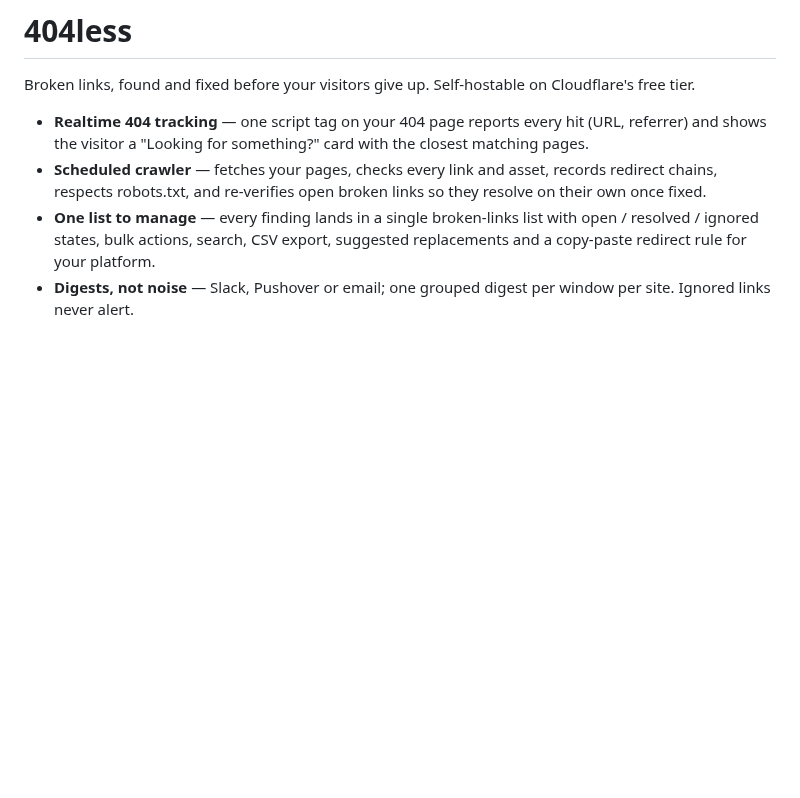
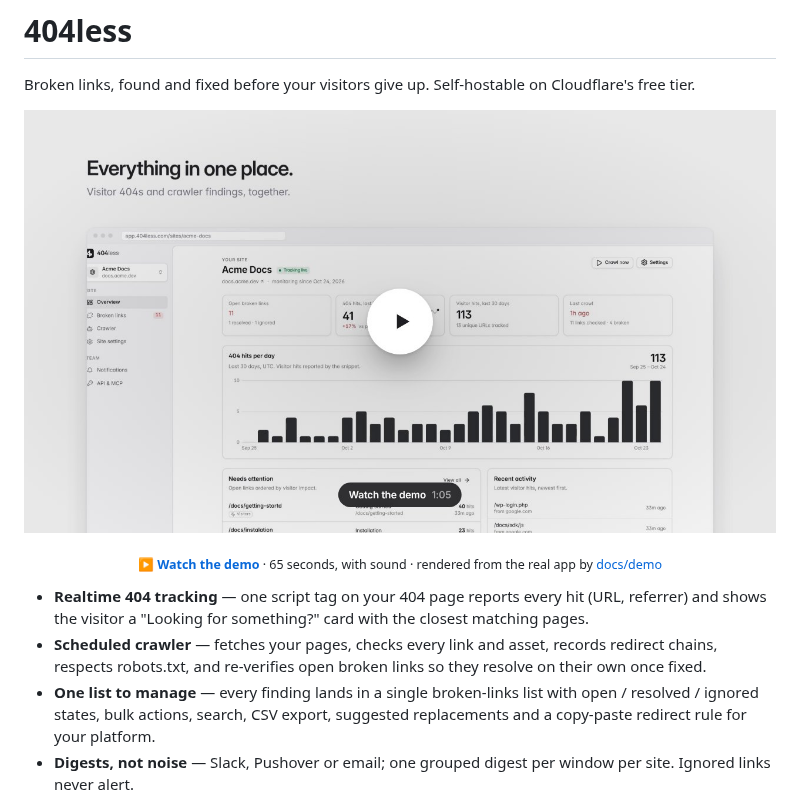
Before and after one commit to AshikNesin/404less, a Markdown page: README.md, the part around one of its changes. Drawn GitHub-style; pictures changed too: docs/demo/poster.jpg (added); blank space fills up the shorter version.

```diff
--- a/README.md
+++ b/README.md
@@ -2,6 +2,11 @@
 
 Broken links, found and fixed before your visitors give up. Self-hostable on
 Cloudflare's free tier.
+
+<p align="center">
+  <a href="docs/demo/404less-demo.mp4"><img src="docs/demo/poster.jpg" alt="Watch the 404less demo video" width="100%"></a>
+</p>
+<p align="center"><sub><b><a href="docs/demo/404less-demo.mp4">▶ Watch the demo</a></b> · 65 seconds, with sound · rendered from the real app by <a href="docs/demo">docs/demo</a></sub></p>
 
 - **Realtime 404 tracking** — one script tag on your 404 page reports every hit
   (URL, referrer) and shows the visitor a "Looking for something?" card with the
```
Also changed, not shown: other parts of README.md (+15 -0 lines), docs/demo/README.md (+4 -0 lines), 2 other files.
